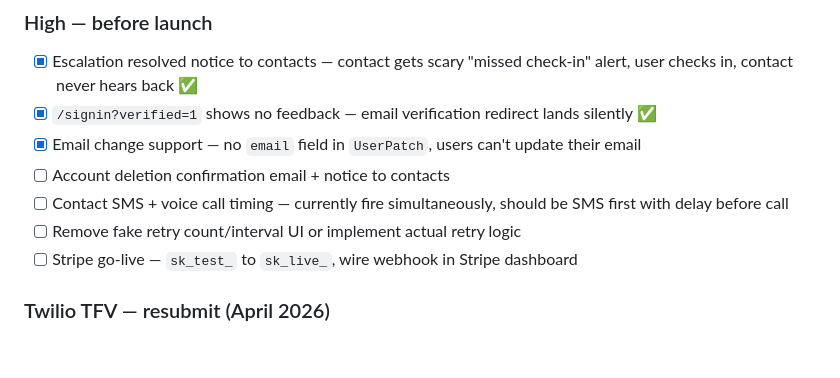
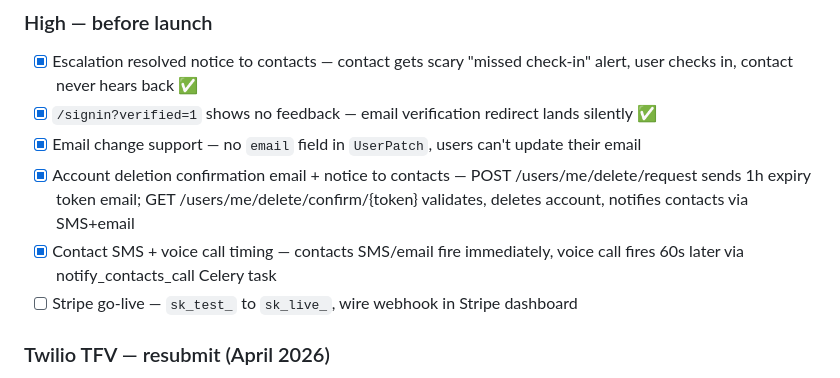
Before and after one commit to xyzmr114/stillhere, a Markdown page: docs/ROADMAP.md, the part around the change. Rendered like a GitHub page; blank space fills up the shorter version.

Commit message:
docs: mark deletion confirmation and call timing as done in roadmap

```diff
--- a/docs/ROADMAP.md
+++ b/docs/ROADMAP.md
@@ -96,9 +96,8 @@ Mobile: Capacitor (iOS + Android — wraps existing frontend, no rewrite)
 - [x] Escalation resolved notice to contacts — contact gets scary "missed check-in" alert, user checks in, contact never hears back ✅
 - [x] `/signin?verified=1` shows no feedback — email verification redirect lands silently ✅
 - [x] Email change support — no `email` field in `UserPatch`, users can't update their email
-- [ ] Account deletion confirmation email + notice to contacts
-- [ ] Contact SMS + voice call timing — currently fire simultaneously, should be SMS first with delay before call
-- [ ] Remove fake retry count/interval UI or implement actual retry logic
+- [x] Account deletion confirmation email + notice to contacts — POST /users/me/delete/request sends 1h expiry token email; GET /users/me/delete/confirm/{token} validates, deletes account, notifies contacts via SMS+email
+- [x] Contact SMS + voice call timing — contacts SMS/email fire immediately, voice call fires 60s later via notify_contacts_call Celery task
 - [ ] Stripe go-live — `sk_test_` to `sk_live_`, wire webhook in Stripe dashboard
 
 ### Twilio TFV — resubmit (April 2026)
```
